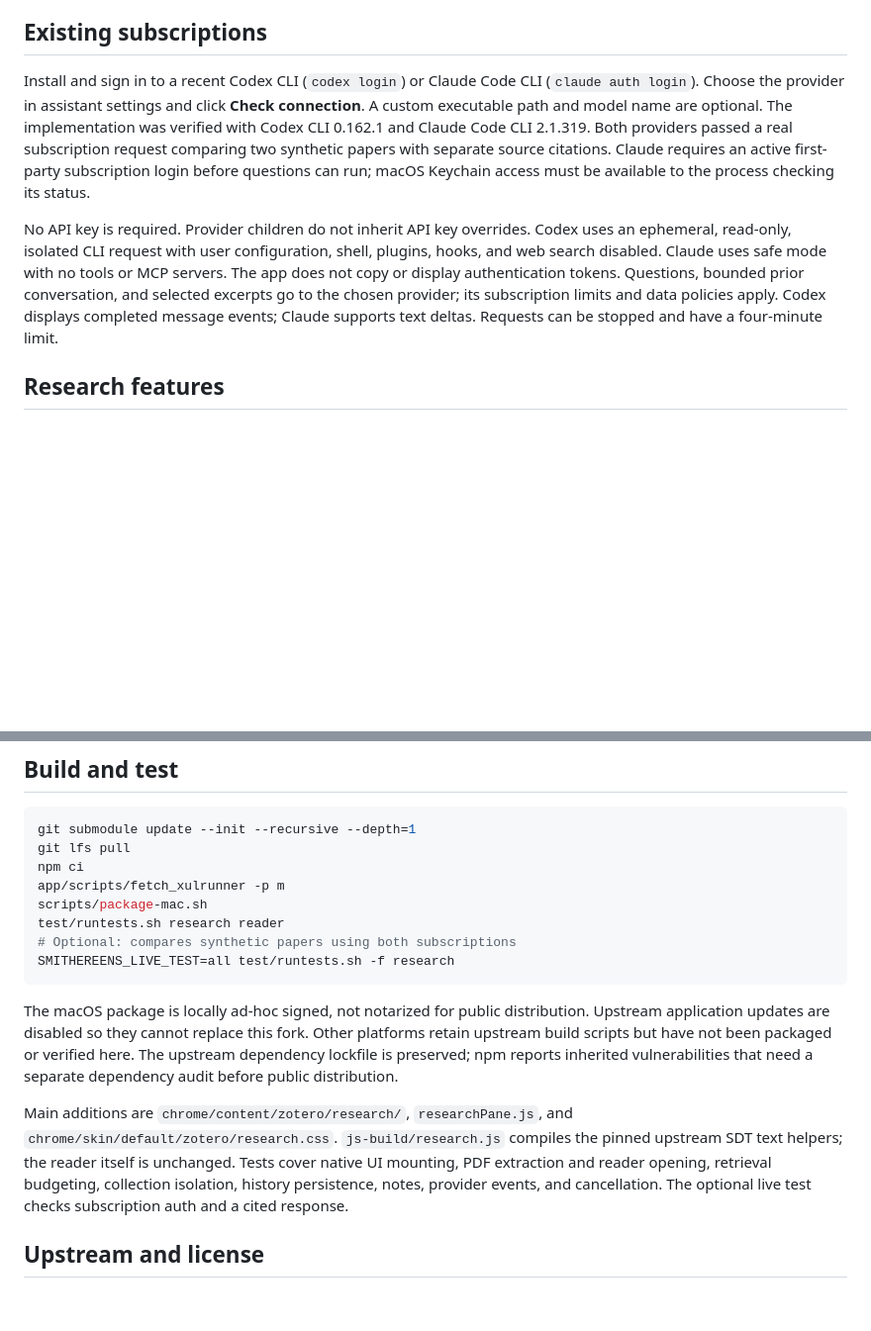
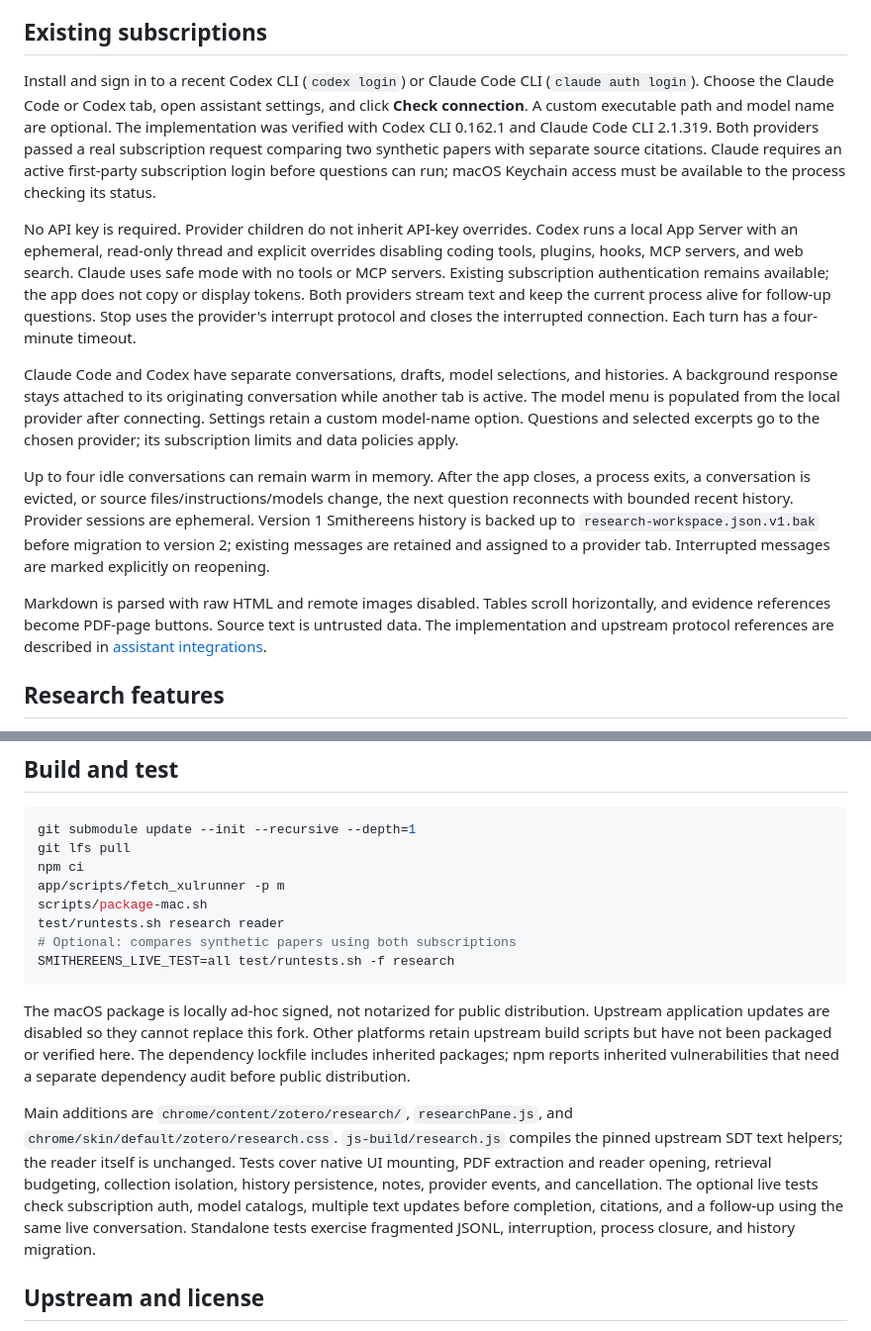
Before and after one commit to Aeshan-Rosa/smithereens, a Markdown page: docs/implementation.md, 2 parts joined by grey strips. Shown at 99% size. Rendered like a GitHub page; blank space fills up the shorter version.

````diff
--- a/docs/implementation.md
+++ b/docs/implementation.md
@@ -15,9 +15,15 @@ The assistant can be hidden with its close button, the toolbar button, or **Cmd/
 
 ## Existing subscriptions
 
-Install and sign in to a recent Codex CLI (`codex login`) or Claude Code CLI (`claude auth login`). Choose the provider in assistant settings and click **Check connection**. A custom executable path and model name are optional. The implementation was verified with Codex CLI 0.162.1 and Claude Code CLI 2.1.319. Both providers passed a real subscription request comparing two synthetic papers with separate source citations. Claude requires an active first-party subscription login before questions can run; macOS Keychain access must be available to the process checking its status.
+Install and sign in to a recent Codex CLI (`codex login`) or Claude Code CLI (`claude auth login`). Choose the Claude Code or Codex tab, open assistant settings, and click **Check connection**. A custom executable path and model name are optional. The implementation was verified with Codex CLI 0.162.1 and Claude Code CLI 2.1.319. Both providers passed a real subscription request comparing two synthetic papers with separate source citations. Claude requires an active first-party subscription login before questions can run; macOS Keychain access must be available to the process checking its status.
 
-No API key is required. Provider children do not inherit API key overrides. Codex uses an ephemeral, read-only, isolated CLI request with user configuration, shell, plugins, hooks, and web search disabled. Claude uses safe mode with no tools or MCP servers. The app does not copy or display authentication tokens. Questions, bounded prior conversation, and selected excerpts go to the chosen provider; its subscription limits and data policies apply. Codex displays completed message events; Claude supports text deltas. Requests can be stopped and have a four-minute limit.
+No API key is required. Provider children do not inherit API-key overrides. Codex runs a local App Server with an ephemeral, read-only thread and explicit overrides disabling coding tools, plugins, hooks, MCP servers, and web search. Claude uses safe mode with no tools or MCP servers. Existing subscription authentication remains available; the app does not copy or display tokens. Both providers stream text and keep the current process alive for follow-up questions. Stop uses the provider's interrupt protocol and closes the interrupted connection. Each turn has a four-minute timeout.
+
+Claude Code and Codex have separate conversations, drafts, model selections, and histories. A background response stays attached to its originating conversation while another tab is active. The model menu is populated from the local provider after connecting. Settings retain a custom model-name option. Questions and selected excerpts go to the chosen provider; its subscription limits and data policies apply.
+
+Up to four idle conversations can remain warm in memory. After the app closes, a process exits, a conversation is evicted, or source files/instructions/models change, the next question reconnects with bounded recent history. Provider sessions are ephemeral. Version 1 Smithereens history is backed up to `research-workspace.json.v1.bak` before migration to version 2; existing messages are retained and assigned to a provider tab. Interrupted messages are marked explicitly on reopening.
+
+Markdown is parsed with raw HTML and remote images disabled. Tables scroll horizontally, and evidence references become PDF-page buttons. Source text is untrusted data. The implementation and upstream protocol references are described in [assistant integrations](assistant-integrations.md).
 
 ## Research features
 
@@ -47,9 +53,9 @@ test/runtests.sh research reader
 SMITHEREENS_LIVE_TEST=all test/runtests.sh -f research
 ```
 
-The macOS package is locally ad-hoc signed, not notarized for public distribution. Upstream application updates are disabled so they cannot replace this fork. Other platforms retain upstream build scripts but have not been packaged or verified here. The upstream dependency lockfile is preserved; npm reports inherited vulnerabilities that need a separate dependency audit before public distribution.
+The macOS package is locally ad-hoc signed, not notarized for public distribution. Upstream application updates are disabled so they cannot replace this fork. Other platforms retain upstream build scripts but have not been packaged or verified here. The dependency lockfile includes inherited packages; npm reports inherited vulnerabilities that need a separate dependency audit before public distribution.
 
-Main additions are `chrome/content/zotero/research/`, `researchPane.js`, and `chrome/skin/default/zotero/research.css`. `js-build/research.js` compiles the pinned upstream SDT text helpers; the reader itself is unchanged. Tests cover native UI mounting, PDF extraction and reader opening, retrieval budgeting, collection isolation, history persistence, notes, provider events, and cancellation. The optional live test checks subscription auth and a cited response.
+Main additions are `chrome/content/zotero/research/`, `researchPane.js`, and `chrome/skin/default/zotero/research.css`. `js-build/research.js` compiles the pinned upstream SDT text helpers; the reader itself is unchanged. Tests cover native UI mounting, PDF extraction and reader opening, retrieval budgeting, collection isolation, history persistence, notes, provider events, and cancellation. The optional live tests check subscription auth, model catalogs, multiple text updates before completion, citations, and a follow-up using the same live conversation. Standalone tests exercise fragmented JSONL, interruption, process closure, and history migration.
 
 ## Upstream and license
 
````
Also changed, not shown: README.md (+12 -8 lines), docs/assistant-integrations.md (added, +34 -0 lines), docs/screenshots/reading-workspace.png, 14 other files.
